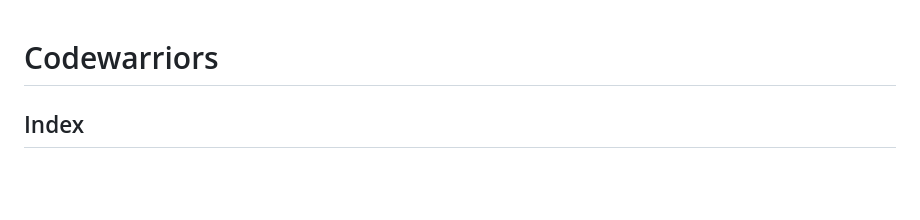
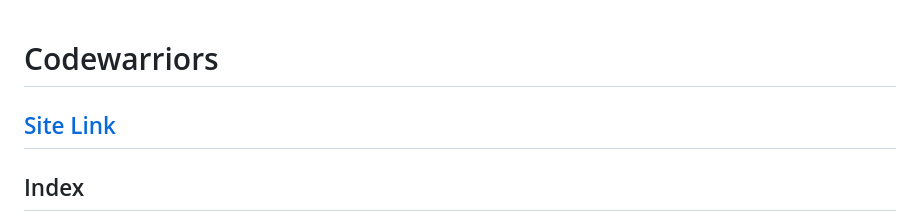
Before and after one commit to Vaibhav11022003/Online-Judge, a Markdown page: README.md, the part around the change. Drawn GitHub-style; blank space fills up the shorter version.

Commit message:
Update README.md added site link

```diff
--- a/README.md
+++ b/README.md
@@ -1,4 +1,5 @@
 # Codewarriors
+## [Site Link](https://backend.codewarriors.site/)
 ## Index
 
 - [Overview](#overview)
```
